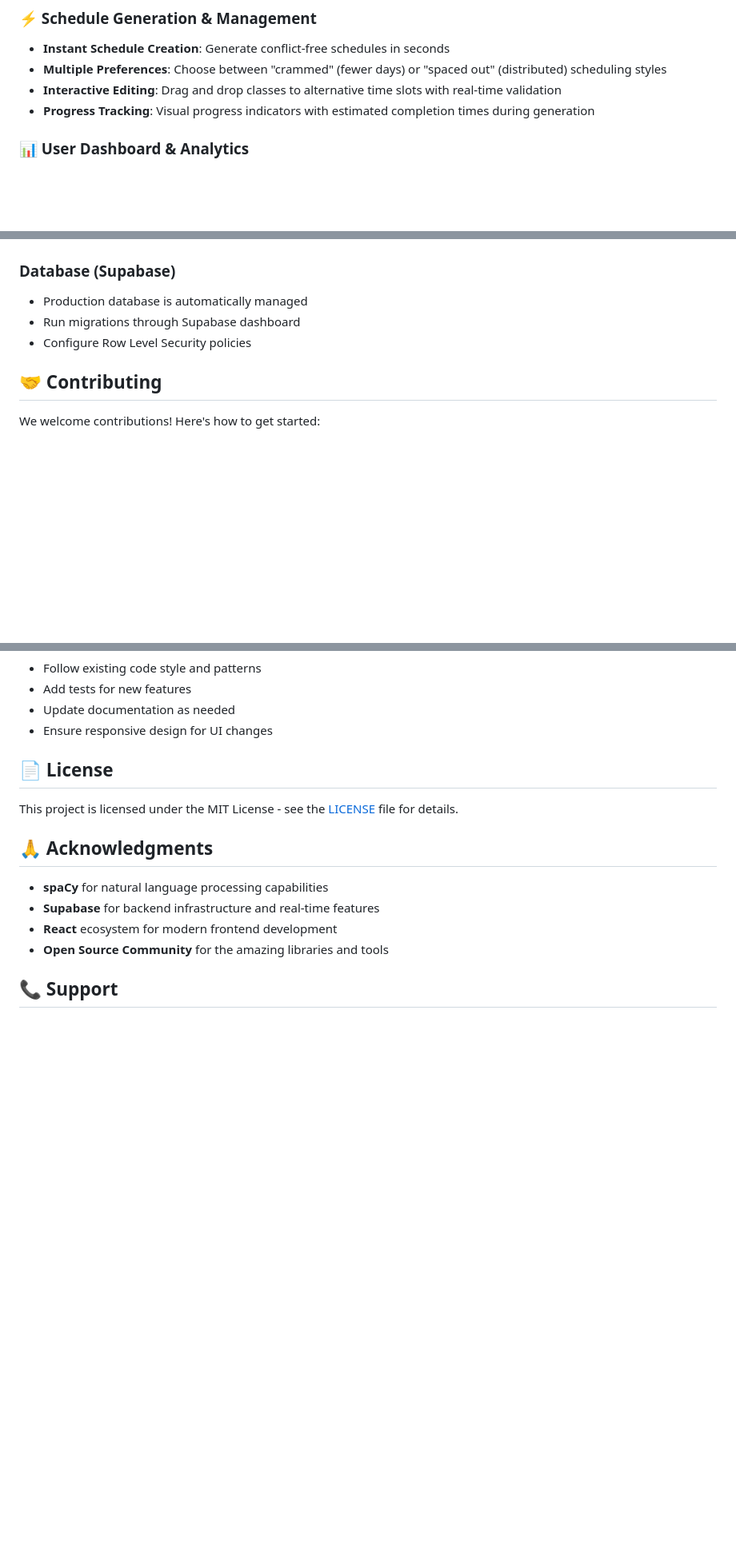
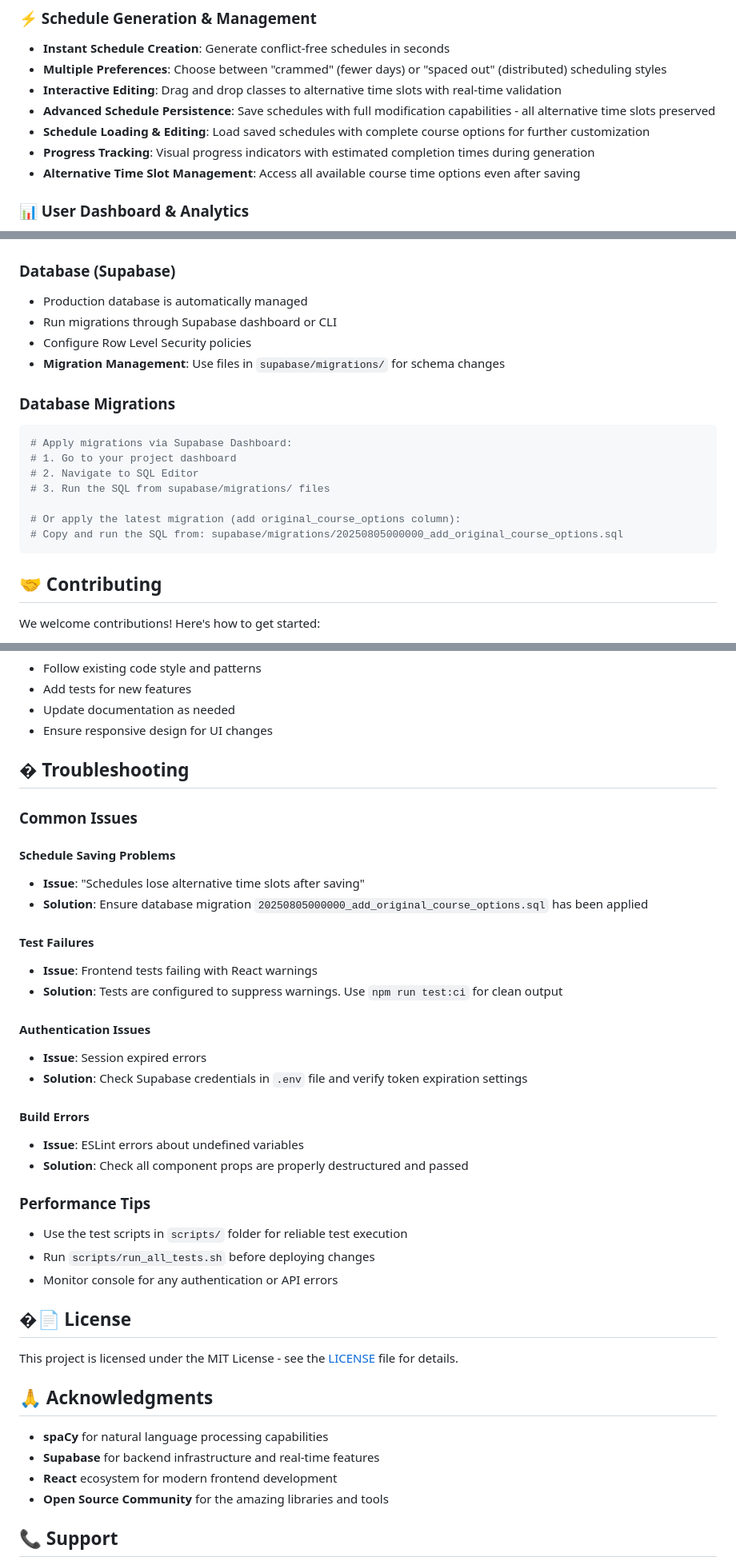
Before and after one commit to Trach-barIlan/course-scheduler, a Markdown page: README.md, 3 parts joined by grey strips. Shown at 80% size. GitHub-like rendering; blank space fills up the shorter version.

````diff
--- a/README.md
+++ b/README.md
@@ -13,7 +13,10 @@ An intelligent AI-powered course scheduling application that automatically gener
 - **Instant Schedule Creation**: Generate conflict-free schedules in seconds
 - **Multiple Preferences**: Choose between "crammed" (fewer days) or "spaced out" (distributed) scheduling styles
 - **Interactive Editing**: Drag and drop classes to alternative time slots with real-time validation
+- **Advanced Schedule Persistence**: Save schedules with full modification capabilities - all alternative time slots preserved
+- **Schedule Loading & Editing**: Load saved schedules with complete course options for further customization
 - **Progress Tracking**: Visual progress indicators with estimated completion times during generation
+- **Alternative Time Slot Management**: Access all available course time options even after saving
 
 ### 📊 User Dashboard & Analytics
 - **Personal Statistics**: Track schedules created, hours saved, success rates, and efficiency metrics
@@ -280,8 +322,20 @@ cd backend
 
 ### Database (Supabase)
 - Production database is automatically managed
-- Run migrations through Supabase dashboard
+- Run migrations through Supabase dashboard or CLI
 - Configure Row Level Security policies
+- **Migration Management**: Use files in `supabase/migrations/` for schema changes
+
+### Database Migrations
+```bash
+# Apply migrations via Supabase Dashboard:
+# 1. Go to your project dashboard
+# 2. Navigate to SQL Editor
+# 3. Run the SQL from supabase/migrations/ files
+
+# Or apply the latest migration (add original_course_options column):
+# Copy and run the SQL from: supabase/migrations/20250805000000_add_original_course_options.sql
+```
 
 ## 🤝 Contributing
 
@@ -300,7 +354,32 @@ We welcome contributions! Here's how to get started:
 - Update documentation as needed
 - Ensure responsive design for UI changes
 
-## 📄 License
+## �️ Troubleshooting
+
+### Common Issues
+
+#### Schedule Saving Problems
+- **Issue**: "Schedules lose alternative time slots after saving"
+- **Solution**: Ensure database migration `20250805000000_add_original_course_options.sql` has been applied
+
+#### Test Failures
+- **Issue**: Frontend tests failing with React warnings
+- **Solution**: Tests are configured to suppress warnings. Use `npm run test:ci` for clean output
+
+#### Authentication Issues
+- **Issue**: Session expired errors
+- **Solution**: Check Supabase credentials in `.env` file and verify token expiration settings
+
+#### Build Errors
+- **Issue**: ESLint errors about undefined variables
+- **Solution**: Check all component props are properly destructured and passed
+
+### Performance Tips
+- Use the test scripts in `scripts/` folder for reliable test execution
+- Run `scripts/run_all_tests.sh` before deploying changes
+- Monitor console for any authentication or API errors
+
+## �📄 License
 
 This project is licensed under the MIT License - see the [LICENSE](LICENSE) file for details.
 
````
Also changed, not shown: other parts of README.md (+54 -7 lines).
